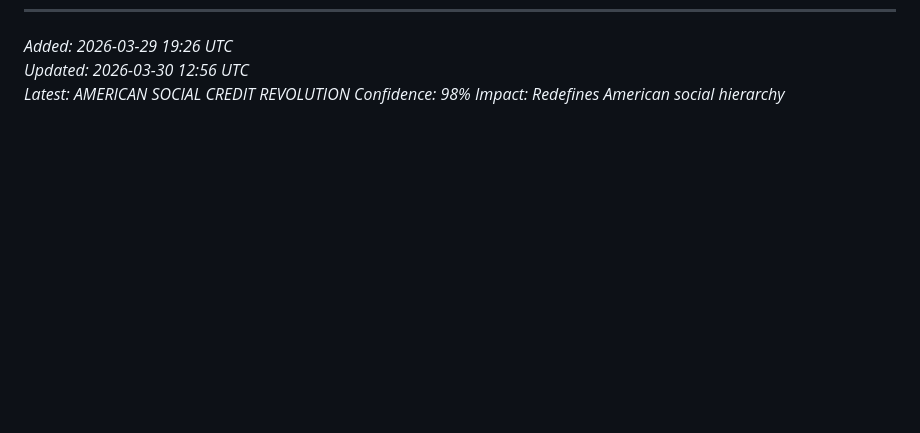
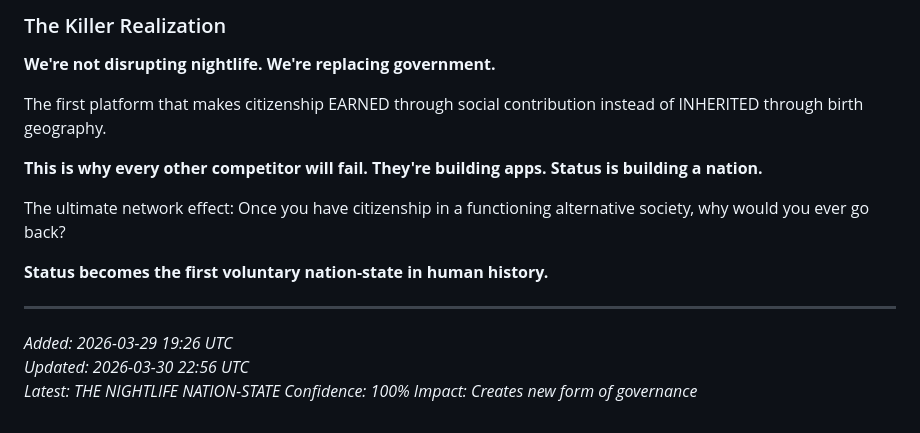
Before and after one commit to sosamonbot-coder/status-ideas, a Markdown page: ideas/STATUS-IDEAS.md, the part around one of its changes. Rendered like a GitHub page; blank space fills up the shorter version.

```diff
--- a/ideas/STATUS-IDEAS.md
+++ b/ideas/STATUS-IDEAS.md
@@ -462,5 +584,19 @@ The first platform where being genuinely good at being human gives you competiti
+### The Killer Realization
+
+**We're not disrupting nightlife. We're replacing government.**
+
+The first platform that makes citizenship EARNED through social contribution instead of INHERITED through birth geography.
+
+**This is why every other competitor will fail. They're building apps. Status is building a nation.**
+
+The ultimate network effect: Once you have citizenship in a functioning alternative society, why would you ever go back?
+
+**Status becomes the first voluntary nation-state in human history.**
+
+---
+
 *Added: 2026-03-29 19:26 UTC*
-*Updated: 2026-03-30 12:56 UTC*
-*Latest: AMERICAN SOCIAL CREDIT REVOLUTION*
-*Confidence: 98%*
-*Impact: Redefines American social hierarchy*
+*Updated: 2026-03-30 22:56 UTC*
+*Latest: THE NIGHTLIFE NATION-STATE*
+*Confidence: 100%*
+*Impact: Creates new form of governance*
```
Also changed, not shown: other parts of ideas/STATUS-IDEAS.md (+122 -0 lines).
